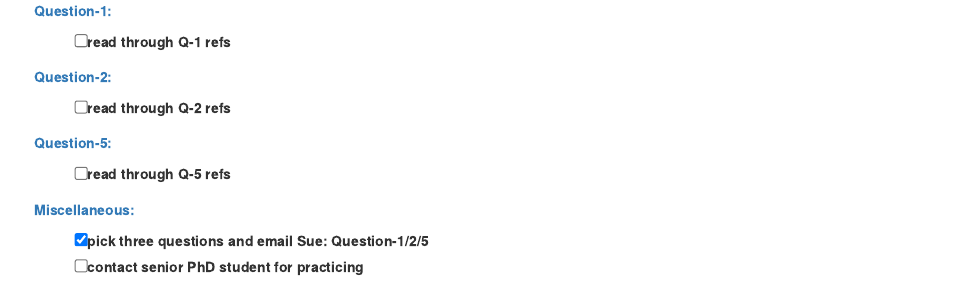
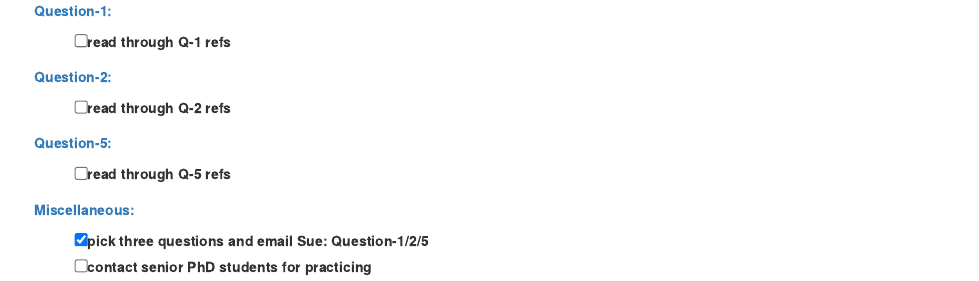
Before and after one commit to chenh19/prelim, an R Markdown document (notes/index.Rmd): the page in a window 1100 px wide, from 200 px down. Rendered offline with R 4.5, knitr and Pandoc, with nearby package versions; drawn as R Markdown's standard HTML page in place of the format the file asks for.

Commit message:
wflow_publish("./notes/*.Rmd")

```diff
--- a/notes/index.Rmd
+++ b/notes/index.Rmd
@@ -33,4 +33,4 @@ editor_options:
 [**Miscellaneous: **](https://chenh19.github.io/prelim/misc.html)
 
 - [x] pick three questions and email Sue: **Question-1/2/5**
-- [ ] contact senior PhD student for practicing
+- [ ] contact senior PhD students for practicing
```
